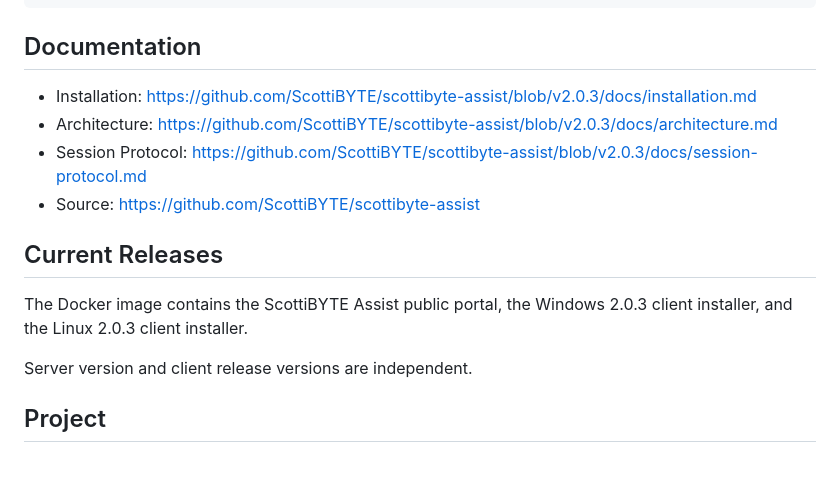
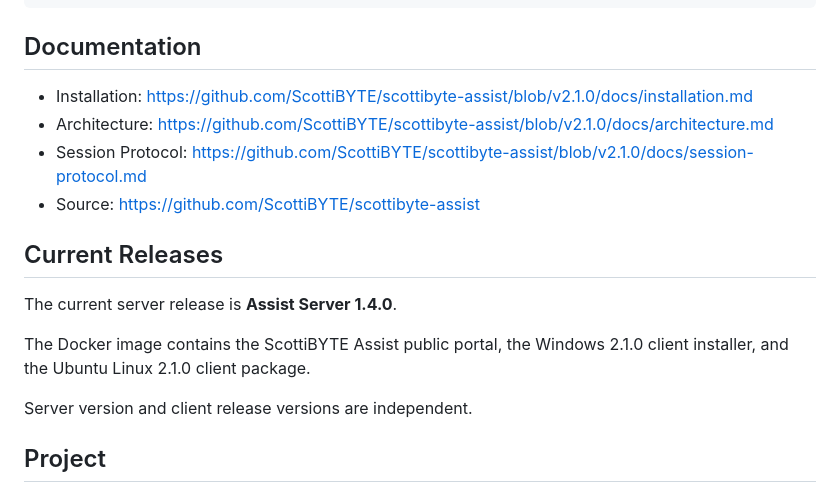
Before and after one commit to ScottiBYTE/scottibyte-assist, a Markdown page: DOCKERHUB.md, the part around the change. Drawn GitHub-style; blank space fills up the shorter version.

Commit message:
Update Docker Hub release versions

```diff
--- a/DOCKERHUB.md
+++ b/DOCKERHUB.md
@@ -119,14 +119,16 @@ https://assist.example.com/admin
 
 ## Documentation
 
-- Installation: https://github.com/ScottiBYTE/scottibyte-assist/blob/v2.0.3/docs/installation.md
-- Architecture: https://github.com/ScottiBYTE/scottibyte-assist/blob/v2.0.3/docs/architecture.md
-- Session Protocol: https://github.com/ScottiBYTE/scottibyte-assist/blob/v2.0.3/docs/session-protocol.md
+- Installation: https://github.com/ScottiBYTE/scottibyte-assist/blob/v2.1.0/docs/installation.md
+- Architecture: https://github.com/ScottiBYTE/scottibyte-assist/blob/v2.1.0/docs/architecture.md
+- Session Protocol: https://github.com/ScottiBYTE/scottibyte-assist/blob/v2.1.0/docs/session-protocol.md
 - Source: https://github.com/ScottiBYTE/scottibyte-assist
 
 ## Current Releases
 
-The Docker image contains the ScottiBYTE Assist public portal, the Windows 2.0.3 client installer, and the Linux 2.0.3 client installer.
+The current server release is **Assist Server 1.4.0**.
+
+The Docker image contains the ScottiBYTE Assist public portal, the Windows 2.1.0 client installer, and the Ubuntu Linux 2.1.0 client package.
 
 Server version and client release versions are independent.
 
```
